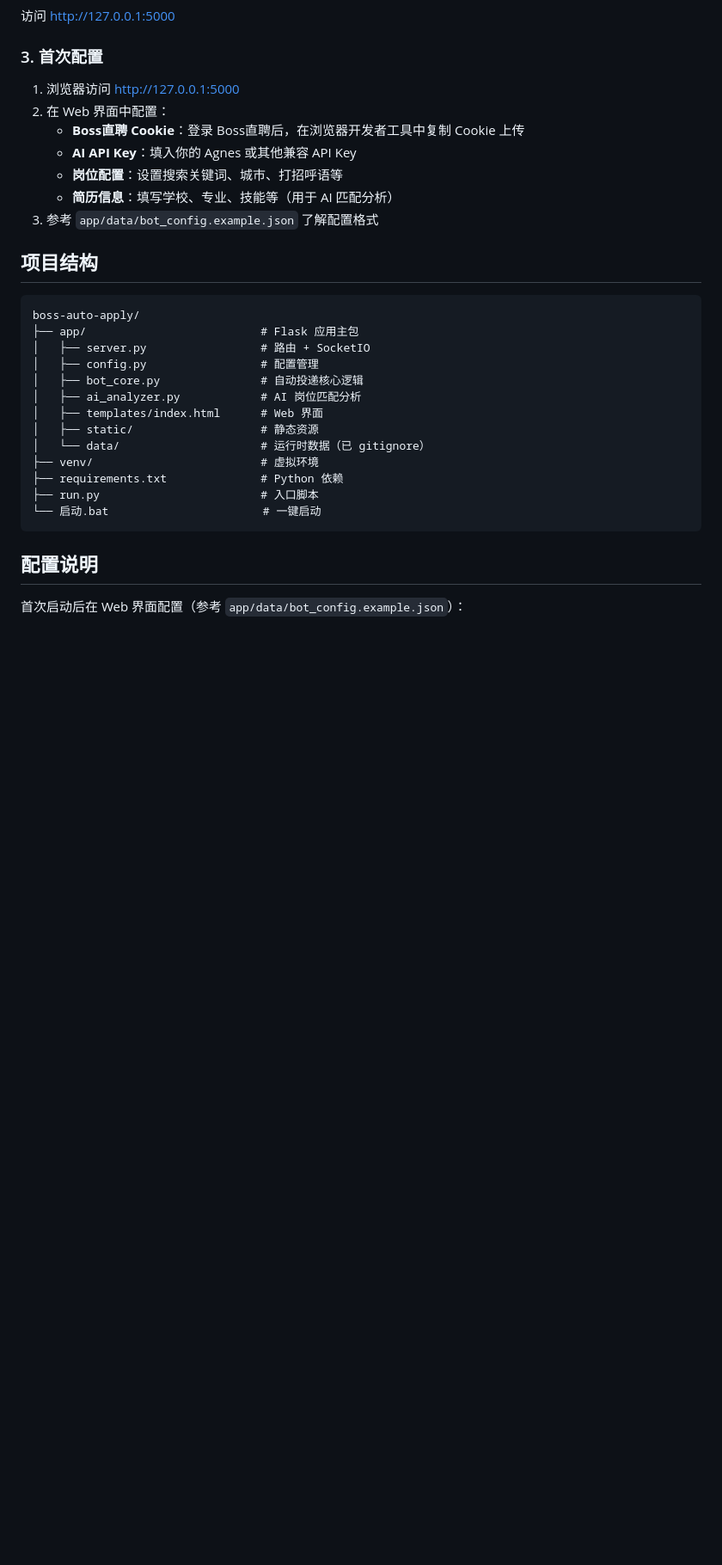
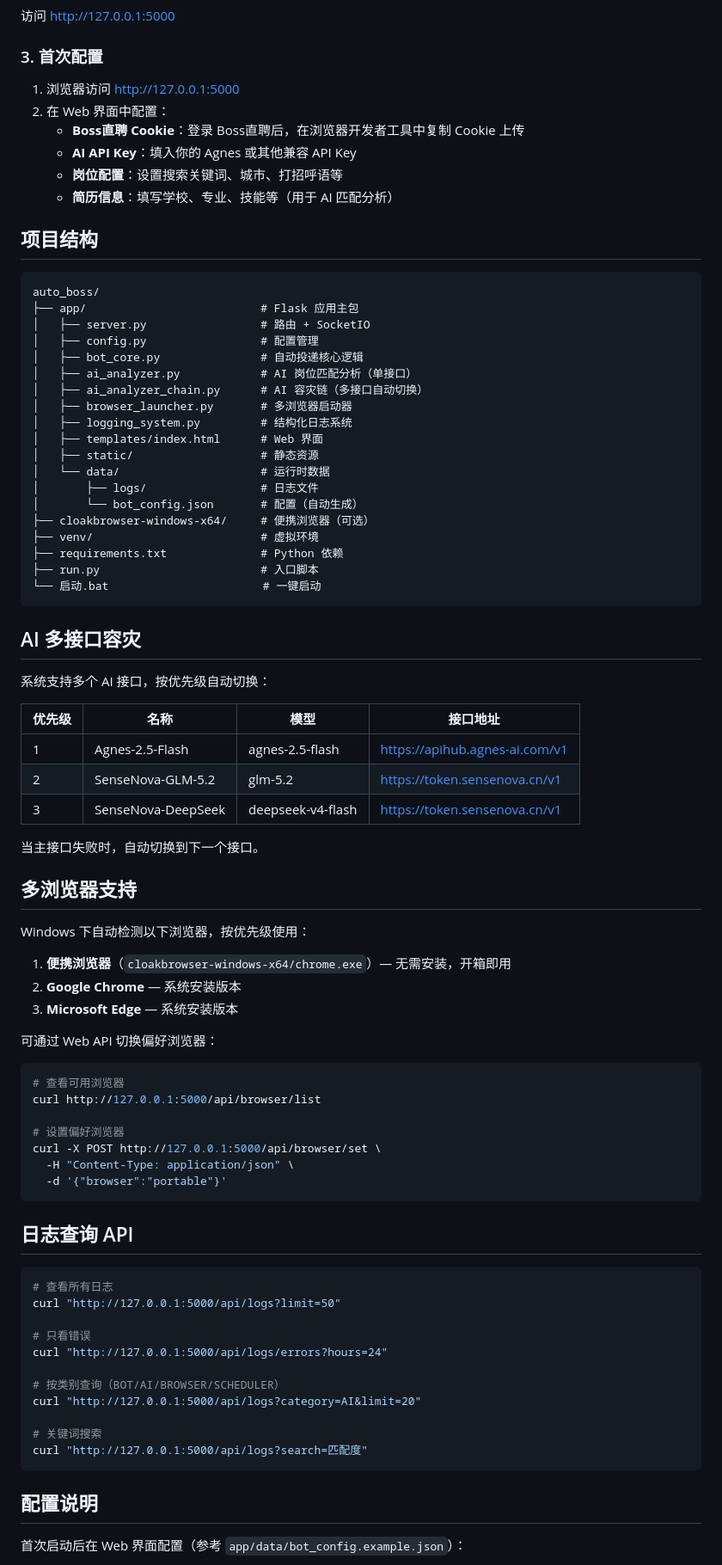
Before and after one commit to huangwei-gem/auto_boss, a Markdown page: README.md, the part around one of its changes. Shown at 86% size. Rendered like a GitHub page; blank space fills up the shorter version.

Commit message:
docs: 更新 README，添加 AI 容灾、多浏览器、日志系统说明
🤖 Generated with Claude Code

````diff
--- a/README.md
+++ b/README.md
@@ -55,24 +57,77 @@ chmod +x start.sh
    - **AI API Key**：填入你的 Agnes 或其他兼容 API Key
    - **岗位配置**：设置搜索关键词、城市、打招呼语等
    - **简历信息**：填写学校、专业、技能等（用于 AI 匹配分析）
-3. 参考 `app/data/bot_config.example.json` 了解配置格式
 
 ## 项目结构
 
 ```
-boss-auto-apply/
+auto_boss/
 ├── app/                          # Flask 应用主包
 │   ├── server.py                 # 路由 + SocketIO
 │   ├── config.py                 # 配置管理
 │   ├── bot_core.py               # 自动投递核心逻辑
-│   ├── ai_analyzer.py            # AI 岗位匹配分析
+│   ├── ai_analyzer.py            # AI 岗位匹配分析（单接口）
+│   ├── ai_analyzer_chain.py      # AI 容灾链（多接口自动切换）
+│   ├── browser_launcher.py       # 多浏览器启动器
+│   ├── logging_system.py         # 结构化日志系统
 │   ├── templates/index.html      # Web 界面
 │   ├── static/                   # 静态资源
-│   └── data/                     # 运行时数据（已 gitignore）
+│   └── data/                     # 运行时数据
+│       ├── logs/                 # 日志文件
+│       └── bot_config.json       # 配置（自动生成）
+├── cloakbrowser-windows-x64/     # 便携浏览器（可选）
 ├── venv/                         # 虚拟环境
 ├── requirements.txt              # Python 依赖
 ├── run.py                        # 入口脚本
 └── 启动.bat                       # 一键启动
+```
+
+## AI 多接口容灾
+
+系统支持多个 AI 接口，按优先级自动切换：
+
+| 优先级 | 名称 | 模型 | 接口地址 |
+|--------|------|------|----------|
+| 1 | Agnes-2.5-Flash | agnes-2.5-flash | https://apihub.agnes-ai.com/v1 |
+| 2 | SenseNova-GLM-5.2 | glm-5.2 | https://token.sensenova.cn/v1 |
+| 3 | SenseNova-DeepSeek | deepseek-v4-flash | https://token.sensenova.cn/v1 |
+
+当主接口失败时，自动切换到下一个接口。
+
+## 多浏览器支持
+
+Windows 下自动检测以下浏览器，按优先级使用：
+
+1. **便携浏览器**（`cloakbrowser-windows-x64/chrome.exe`）— 无需安装，开箱即用
+2. **Google Chrome** — 系统安装版本
+3. **Microsoft Edge** — 系统安装版本
+
+可通过 Web API 切换偏好浏览器：
+
+```bash
+# 查看可用浏览器
+curl http://127.0.0.1:5000/api/browser/list
+
+# 设置偏好浏览器
+curl -X POST http://127.0.0.1:5000/api/browser/set \
+  -H "Content-Type: application/json" \
+  -d '{"browser":"portable"}'
+```
+
+## 日志查询 API
+
+```bash
+# 查看所有日志
+curl "http://127.0.0.1:5000/api/logs?limit=50"
+
+# 只看错误
+curl "http://127.0.0.1:5000/api/logs/errors?hours=24"
+
+# 按类别查询（BOT/AI/BROWSER/SCHEDULER）
+curl "http://127.0.0.1:5000/api/logs?category=AI&limit=20"
+
+# 关键词搜索
+curl "http://127.0.0.1:5000/api/logs?search=匹配度"
 ```
 
 ## 配置说明
````
Also changed, not shown: other parts of README.md (+4 -2 lines).
